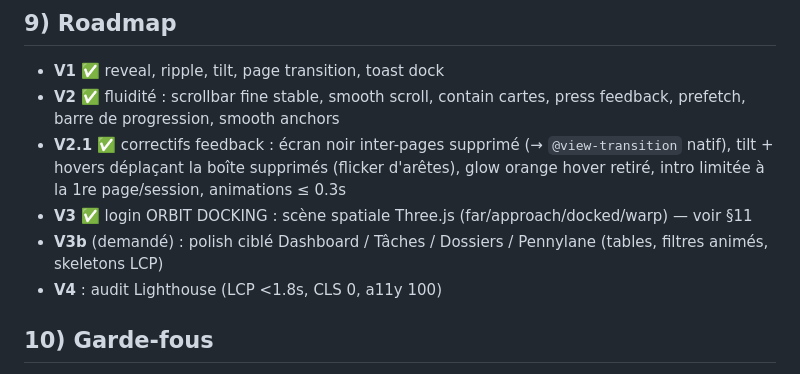
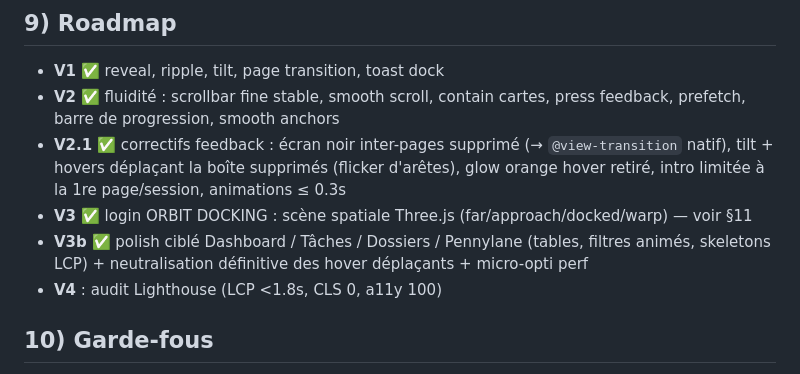
Before and after one commit to Aziz558/cabinet-team-manager, a Markdown page: docs/PLAN_PREMIUM.md, the part around the change. GitHub-like rendering.

Commit message:
docs: update roadmap - V3b marked complete

```diff
--- a/docs/PLAN_PREMIUM.md
+++ b/docs/PLAN_PREMIUM.md
@@ -159,7 +159,7 @@ node --check 'C:\...\orbit-premium.js'          # doit être 0
 - **V2** ✅ fluidité : scrollbar fine stable, smooth scroll, contain cartes, press feedback, prefetch, barre de progression, smooth anchors
 - **V2.1** ✅ correctifs feedback : écran noir inter-pages supprimé (→ `@view-transition` natif), tilt + hovers déplaçant la boîte supprimés (flicker d'arêtes), glow orange hover retiré, intro limitée à la 1re page/session, animations ≤ 0.3s
 - **V3** ✅ login ORBIT DOCKING : scène spatiale Three.js (far/approach/docked/warp) — voir §11
-- **V3b** (demandé) : polish ciblé Dashboard / Tâches / Dossiers / Pennylane (tables, filtres animés, skeletons LCP)
+- **V3b** ✅ polish ciblé Dashboard / Tâches / Dossiers / Pennylane (tables, filtres animés, skeletons LCP) + neutralisation définitive des hover déplaçants + micro-opti perf
 - **V4** : audit Lighthouse (LCP <1.8s, CLS 0, a11y 100)
 
 ## 10) Garde-fous
```
